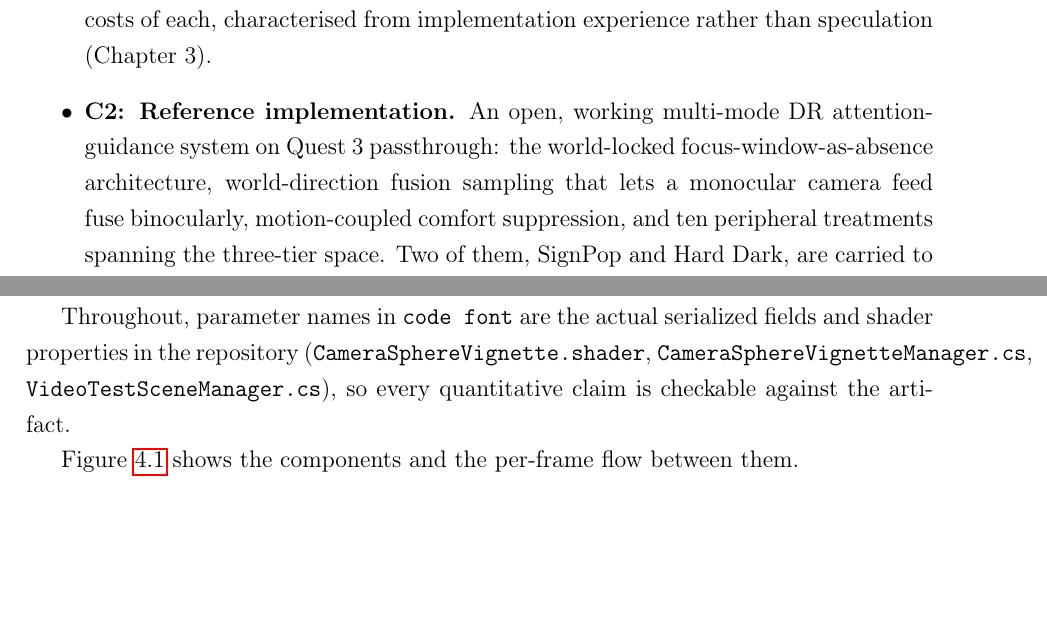
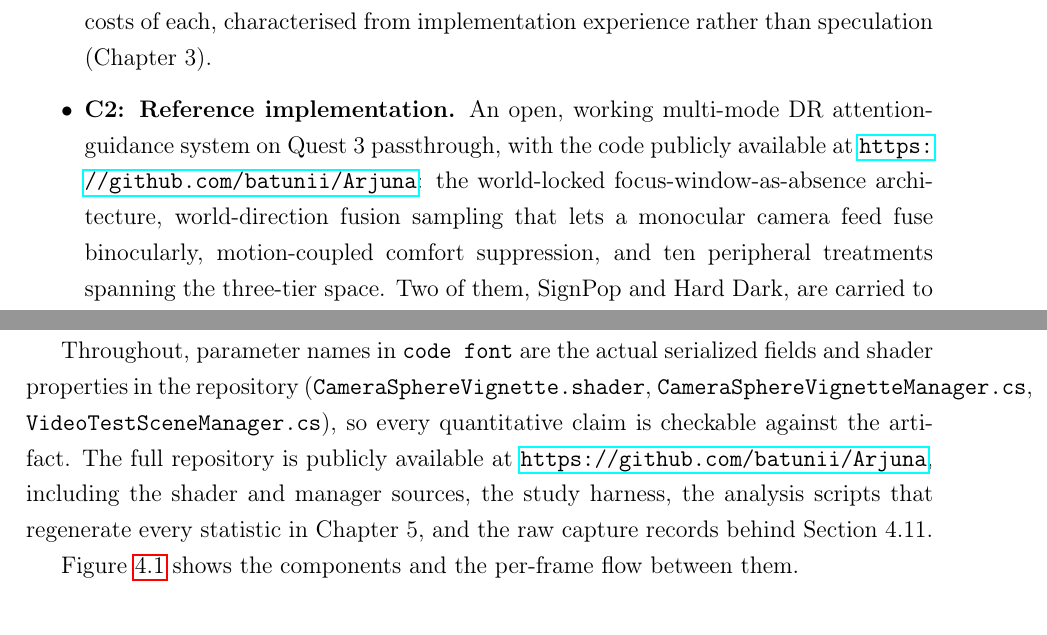
Before and after one commit to batunii/Arjuna, a LaTeX thesis (Dissertation/25377738-dissertation-submission/thesis.tex, which reads Dissertation/25377738-dissertation-submission/content/ch1.tex, Dissertation/25377738-dissertation-submission/content/ch4.tex): two parts of pages 17 and 40 of 108, joined at a grey line, cut so that both start at the same text, the shorter picture padded with empty space. Compiled offline with pdfLaTeX.

Commit message:
State code availability with the GitHub link (ch1 C2, ch4 4.1)

```diff
--- a/Dissertation/25377738-dissertation-submission/content/ch1.tex
+++ b/Dissertation/25377738-dissertation-submission/content/ch1.tex
@@ -162,7 +162,8 @@ failure.
   VST hardware: three access tiers, with the achievable effects, ceilings and costs of each,
   characterised from implementation experience rather than speculation (Chapter 3).
 \item \textbf{C2: Reference implementation.} An open, working multi-mode DR attention-guidance system
-  on Quest 3 passthrough: the world-locked focus-window-as-absence architecture, world-direction
+  on Quest 3 passthrough, with the code publicly available at
+  \url{https://github.com/batunii/Arjuna}: the world-locked focus-window-as-absence architecture, world-direction
   fusion sampling that lets a monocular camera feed fuse binocularly, motion-coupled comfort
   suppression, and ten peripheral treatments spanning the three-tier space. Two of them, SignPop and
   Hard Dark, are carried to confirmatory evaluation, with documented failure modes and with the
--- a/Dissertation/25377738-dissertation-submission/content/ch4.tex
+++ b/Dissertation/25377738-dissertation-submission/content/ch4.tex
@@ -12,7 +12,10 @@ is reachable from one head-centred sphere and one fragment program.
 Throughout, parameter names in \verb|code font| are the actual serialized fields and shader
 properties in the repository (\verb|CameraSphereVignette.shader|,
 \verb|CameraSphereVignetteManager.cs|, \verb|VideoTestSceneManager.cs|), so every quantitative claim
-is checkable against the artifact.
+is checkable against the artifact. The full repository is publicly available at
+\url{https://github.com/batunii/Arjuna}, including the shader and manager sources, the study
+harness, the analysis scripts that regenerate every statistic in Chapter 5, and the raw capture
+records behind Section 4.11.
 
 \begin{figure}[htbp]
 \centering
```
Also changed, not shown: 1 other file.
